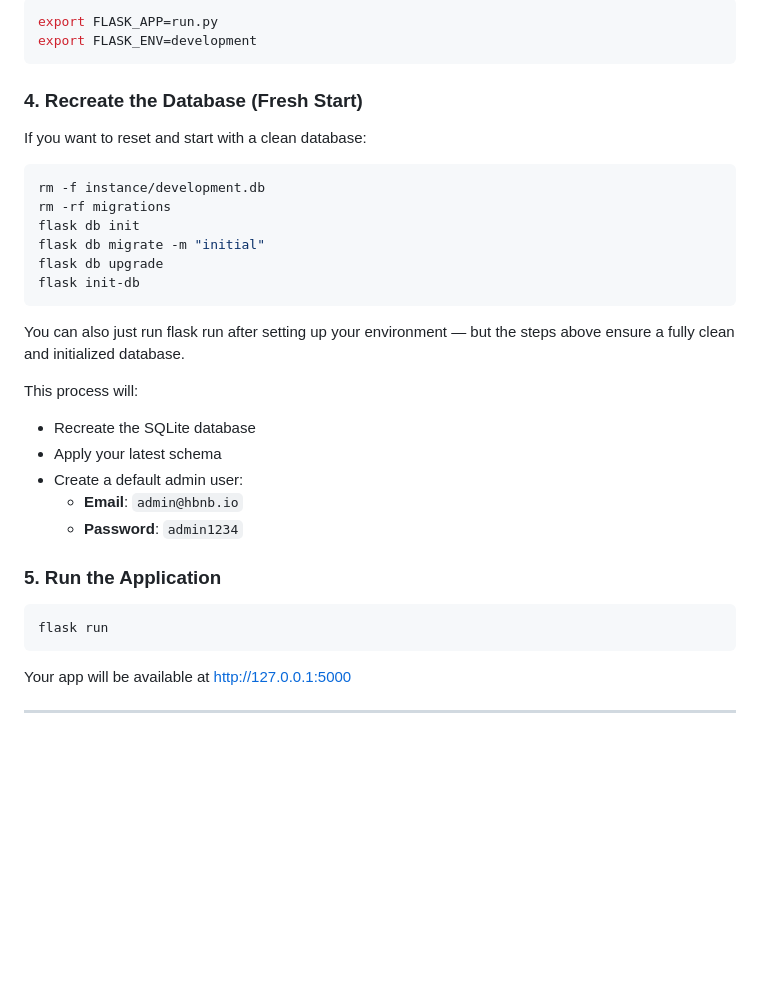
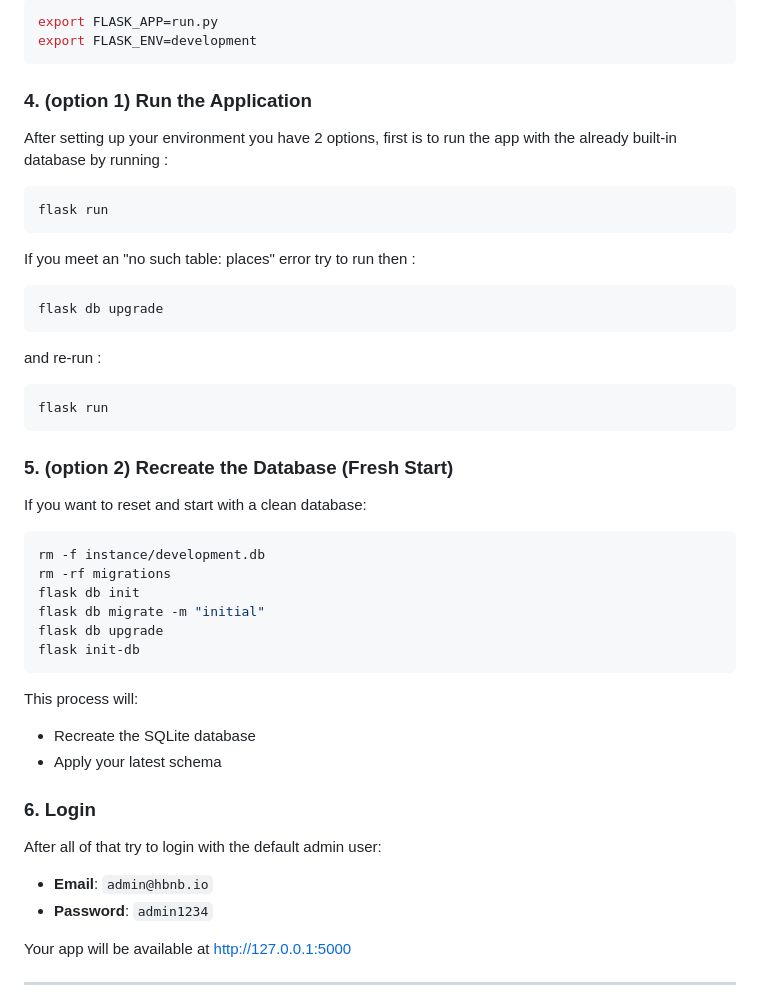
Before and after one commit to jerome244/holbertonschool-hbnb, a Markdown page: part4/README.md, the part around the change. Drawn GitHub-style; blank space fills up the shorter version.

Commit message:
fix : install instructions

````diff
--- a/part4/README.md
+++ b/part4/README.md
@@ -27,7 +27,26 @@ export FLASK_APP=run.py
 export FLASK_ENV=development
 ```
 
-### 4. **Recreate the Database (Fresh Start)**
+### 4. **(option 1) Run the Application**
+
+After setting up your environment you have 2 options, first is to run the app with the already built-in database by running :
+
+```bash
+flask run
+```
+
+If you meet an "no such table: places" error try to run then :
+
+```bash
+flask db upgrade
+```
+and re-run :
+
+```bash
+flask run
+```
+
+### 5. **(option 2) Recreate the Database (Fresh Start)**
 If you want to reset and start with a clean database:
 
 ```bash
@@ -38,21 +57,15 @@ flask db migrate -m "initial"
 flask db upgrade
 flask init-db
 ```
-
-You can also just run flask run after setting up your environment —
-but the steps above ensure a fully clean and initialized database.
-
 This process will:
 - Recreate the SQLite database
 - Apply your latest schema
-- Create a default admin user:
+
+### 6. **Login**
+
+After all of that try to login with the default admin user:
   - **Email**: `admin@hbnb.io`
   - **Password**: `admin1234`
-
-### 5. **Run the Application**
-```bash
-flask run
-```
 
 Your app will be available at [http://127.0.0.1:5000](http://127.0.0.1:5000)
 
````
